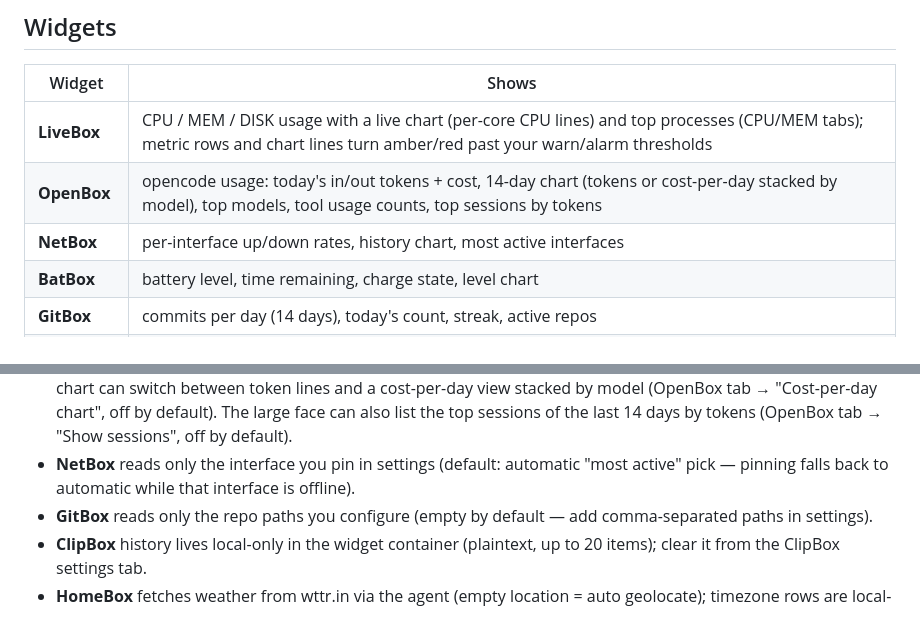
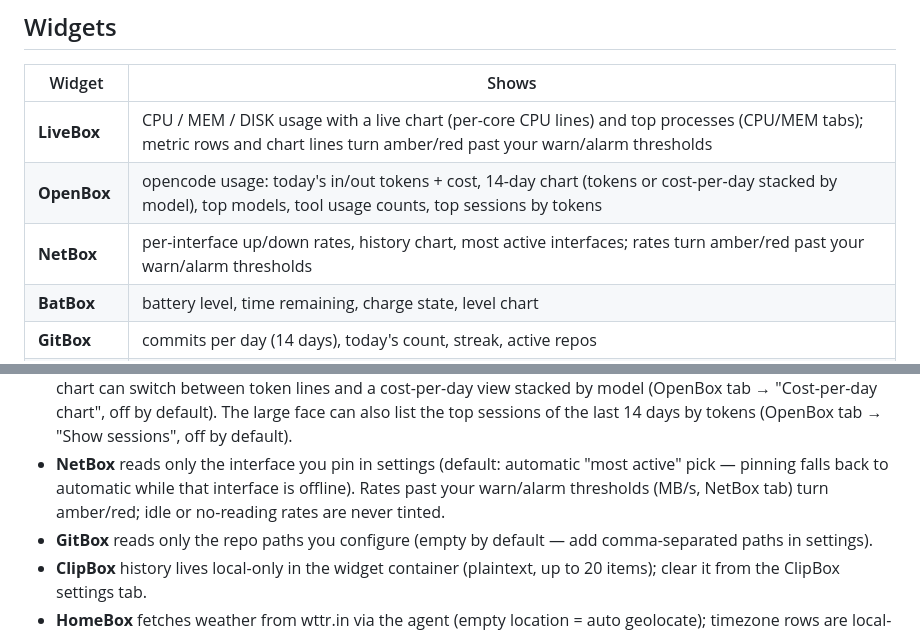
Before and after one commit to haqaliz/deck, a Markdown page: README.md, 2 parts joined by grey strips. Drawn GitHub-style.

Commit message:
docs: register NetBox threshold coloring in ROADMAP and README

```diff
--- a/README.md
+++ b/README.md
@@ -15,7 +15,7 @@ WidgetKit widgets with native colors, corners and materials.
 |---|---|
 | **LiveBox** | CPU / MEM / DISK usage with a live chart (per-core CPU lines) and top processes (CPU/MEM tabs); metric rows and chart lines turn amber/red past your warn/alarm thresholds |
 | **OpenBox** | opencode usage: today's in/out tokens + cost, 14-day chart (tokens or cost-per-day stacked by model), top models, tool usage counts, top sessions by tokens |
-| **NetBox** | per-interface up/down rates, history chart, most active interfaces |
+| **NetBox** | per-interface up/down rates, history chart, most active interfaces; rates turn amber/red past your warn/alarm thresholds |
 | **BatBox** | battery level, time remaining, charge state, level chart |
 | **GitBox** | commits per day (14 days), today's count, streak, active repos |
 | **DevBox** | open TCP listening ports (process + port) and running Docker containers (CPU/mem) |
@@ -61,7 +61,8 @@ GitBox repo paths + scan depth. Changes apply to the widgets immediately.
   days by tokens (OpenBox tab → "Show sessions", off by default).
 - **NetBox** reads only the interface you pin in settings (default: automatic
   "most active" pick — pinning falls back to automatic while that interface is
-  offline).
+  offline). Rates past your warn/alarm thresholds (MB/s, NetBox tab) turn
+  amber/red; idle or no-reading rates are never tinted.
 - **GitBox** reads only the repo paths you configure (empty by default — add
   comma-separated paths in settings).
 - **ClipBox** history lives local-only in the widget container (plaintext, up
```
Also changed, not shown: ROADMAP.md (+2 -2 lines).
